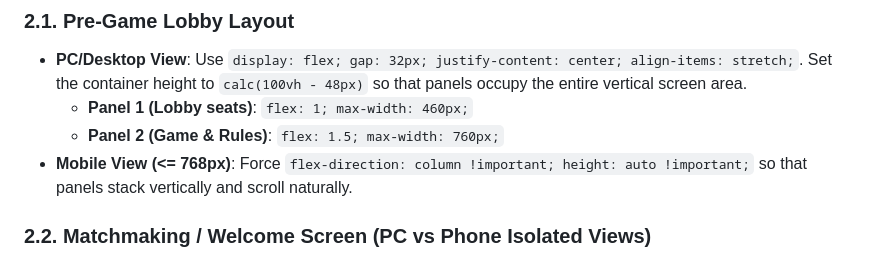
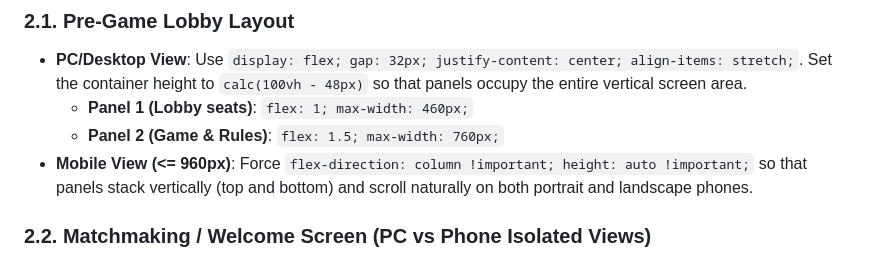
Before and after one commit to Priyangshu139/WebTabletop, a Markdown page: design_taste.md, the part around the change. Drawn GitHub-style.

Commit message:
docs: update pre-game lobby mobile layout reference to 960px column stacking

```diff
--- a/design_taste.md
+++ b/design_taste.md
@@ -31,7 +31,7 @@ To keep panels from floating with awkward gaps or looking squished, use these re
 - **PC/Desktop View**: Use `display: flex; gap: 32px; justify-content: center; align-items: stretch;`. Set the container height to `calc(100vh - 48px)` so that panels occupy the entire vertical screen area.
   - **Panel 1 (Lobby seats)**: `flex: 1; max-width: 460px;`
   - **Panel 2 (Game & Rules)**: `flex: 1.5; max-width: 760px;`
-- **Mobile View (<= 768px)**: Force `flex-direction: column !important; height: auto !important;` so that panels stack vertically and scroll naturally.
+- **Mobile View (<= 960px)**: Force `flex-direction: column !important; height: auto !important;` so that panels stack vertically (top and bottom) and scroll naturally on both portrait and landscape phones.
 
 ### 2.2. Matchmaking / Welcome Screen (PC vs Phone Isolated Views)
 For complex page structures where PC and mobile designs differ fundamentally, render both layouts and show/hide them using CSS class targets:
```
